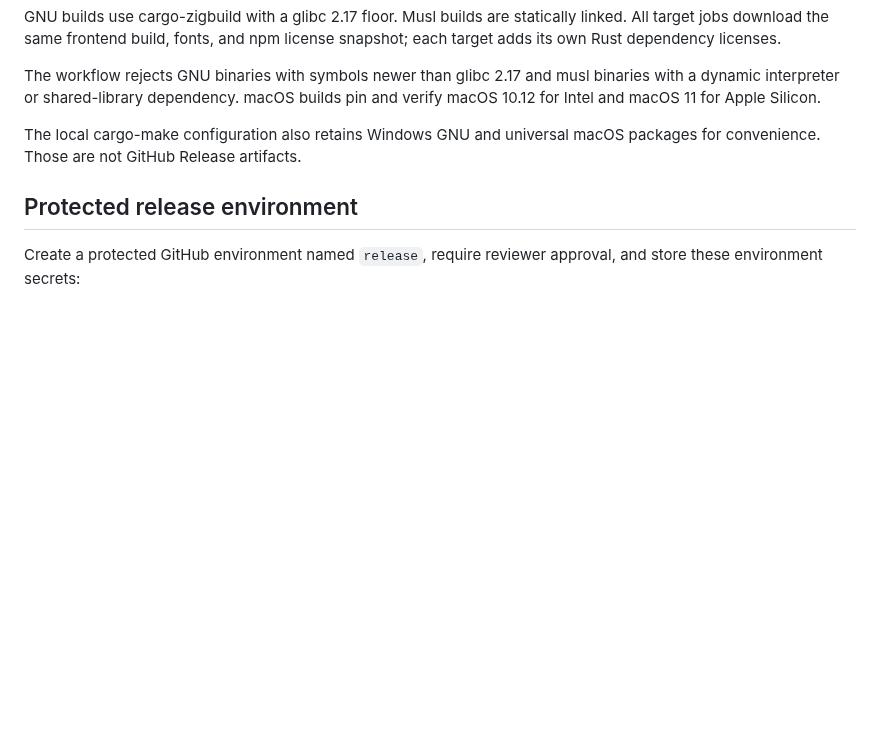
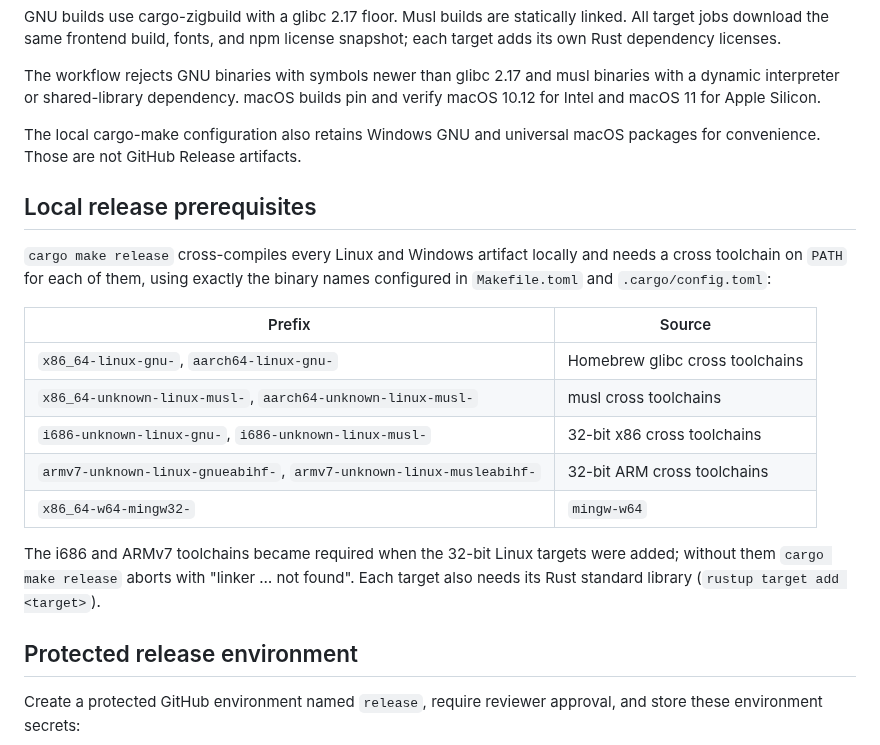
Before and after one commit to paviro/KoShelf, a Markdown page: docs/RELEASING.md, the part around the change. Drawn GitHub-style; blank space fills up the shorter version.

Commit message:
docs(release): document local cross toolchain prerequisites

```diff
--- a/docs/RELEASING.md
+++ b/docs/RELEASING.md
@@ -41,6 +41,25 @@ pin and verify macOS 10.12 for Intel and macOS 11 for Apple Silicon.
 The local cargo-make configuration also retains Windows GNU and universal
 macOS packages for convenience. Those are not GitHub Release artifacts.
 
+## Local release prerequisites
+
+`cargo make release` cross-compiles every Linux and Windows artifact locally
+and needs a cross toolchain on `PATH` for each of them, using exactly the
+binary names configured in `Makefile.toml` and `.cargo/config.toml`:
+
+| Prefix | Source |
+| --- | --- |
+| `x86_64-linux-gnu-`, `aarch64-linux-gnu-` | Homebrew glibc cross toolchains |
+| `x86_64-unknown-linux-musl-`, `aarch64-unknown-linux-musl-` | musl cross toolchains |
+| `i686-unknown-linux-gnu-`, `i686-unknown-linux-musl-` | 32-bit x86 cross toolchains |
+| `armv7-unknown-linux-gnueabihf-`, `armv7-unknown-linux-musleabihf-` | 32-bit ARM cross toolchains |
+| `x86_64-w64-mingw32-` | `mingw-w64` |
+
+The i686 and ARMv7 toolchains became required when the 32-bit Linux targets
+were added; without them `cargo make release` aborts with "linker … not
+found". Each target also needs its Rust standard library
+(`rustup target add <target>`).
+
 ## Protected release environment
 
 Create a protected GitHub environment named `release`, require reviewer
```
